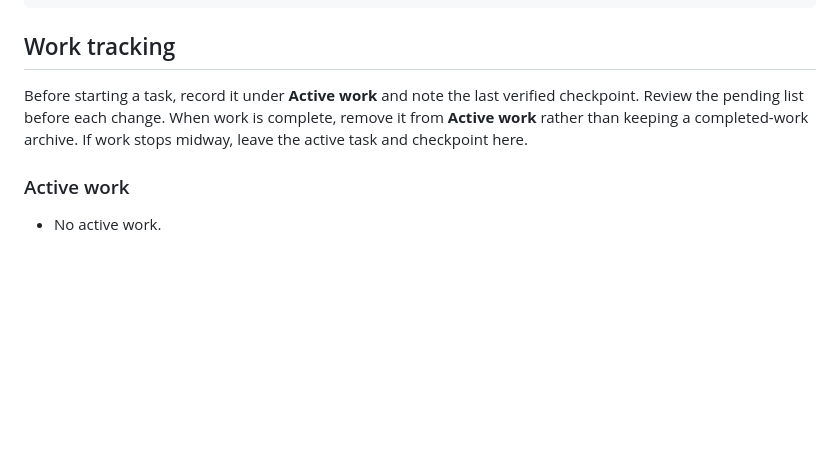
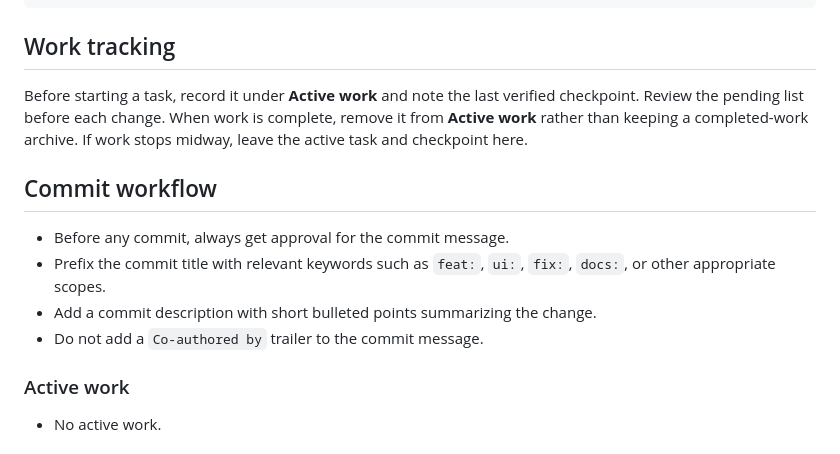
Before and after one commit to nicknabdullah/kids-check-in, a Markdown page: PROJECT_CONTEXT_SUMMARY.md, the part around the change. GitHub-like rendering; blank space fills up the shorter version.

Commit message:
docs: document commit workflow
- Require approval of commit messages before committing.
- Document title prefixes and bulleted descriptions.
- Exclude co-author trailers.

```diff
--- a/PROJECT_CONTEXT_SUMMARY.md
+++ b/PROJECT_CONTEXT_SUMMARY.md
@@ -39,6 +39,13 @@ npm --prefix web_preview run dev
 
 Before starting a task, record it under **Active work** and note the last verified checkpoint. Review the pending list before each change. When work is complete, remove it from **Active work** rather than keeping a completed-work archive. If work stops midway, leave the active task and checkpoint here.
 
+## Commit workflow
+
+- Before any commit, always get approval for the commit message.
+- Prefix the commit title with relevant keywords such as `feat:`, `ui:`, `fix:`, `docs:`, or other appropriate scopes.
+- Add a commit description with short bulleted points summarizing the change.
+- Do not add a `Co-authored by` trailer to the commit message.
+
 ### Active work
 
 - No active work.
```
